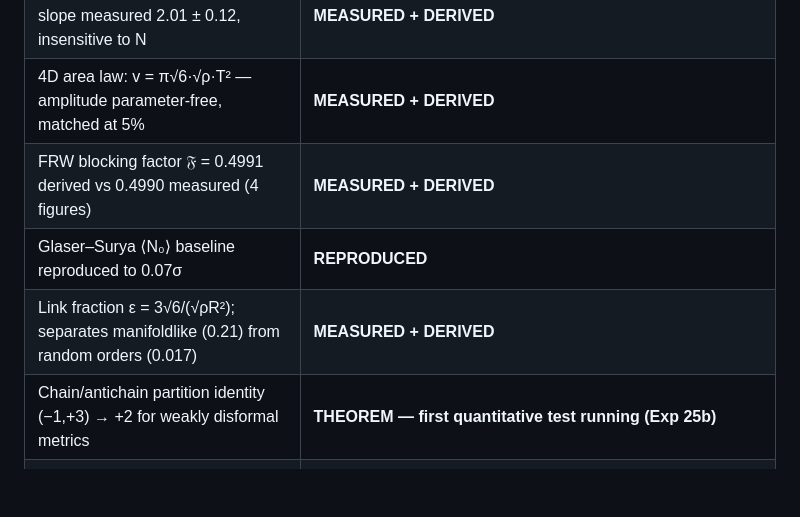
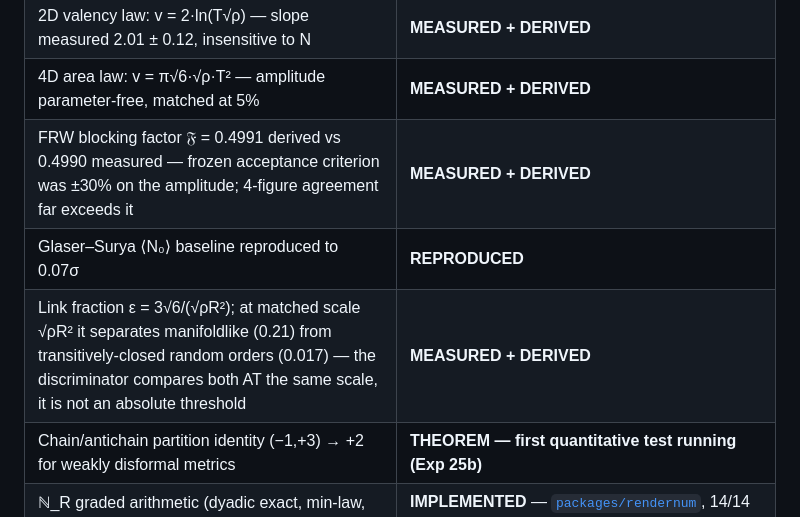
Before and after one commit to Editorenbici/rendering-universe, a Markdown page: README.md, the part around the change. Rendered like a GitHub page; blank space fills up the shorter version.

```diff
--- a/README.md
+++ b/README.md
@@ -32,9 +32,9 @@ truth: [FUNDAMENTOS.md](FUNDAMENTOS.md)):
 | Link counting reproduces the Newtonian kernel (1/r potential, Johnston normalization to 1–3%) | **MEASURED** |
 | 2D valency law: v = 2·ln(T√ρ) — slope measured 2.01 ± 0.12, insensitive to N | **MEASURED + DERIVED** |
 | 4D area law: v = π√6·√ρ·T² — amplitude parameter-free, matched at 5% | **MEASURED + DERIVED** |
-| FRW blocking factor 𝔉 = 0.4991 derived vs 0.4990 measured (4 figures) | **MEASURED + DERIVED** |
+| FRW blocking factor 𝔉 = 0.4991 derived vs 0.4990 measured — frozen acceptance criterion was ±30% on the amplitude; 4-figure agreement far exceeds it | **MEASURED + DERIVED** |
 | Glaser–Surya ⟨N₀⟩ baseline reproduced to 0.07σ | **REPRODUCED** |
-| Link fraction ε = 3√6/(√ρR²); separates manifoldlike (0.21) from random orders (0.017) | **MEASURED + DERIVED** |
+| Link fraction ε = 3√6/(√ρR²); at matched scale √ρR² it separates manifoldlike (0.21) from transitively-closed random orders (0.017) — the discriminator compares both AT the same scale, it is not an absolute threshold | **MEASURED + DERIVED** |
 | Chain/antichain partition identity (−1,+3) → +2 for weakly disformal metrics | **THEOREM — first quantitative test running (Exp 25b)** |
 | ℕ_R graded arithmetic (dyadic exact, min-law, grade-relative ∞, ⊤_R) | **IMPLEMENTED** — [`packages/rendernum`](packages/rendernum), 14/14 tests |
 | Variable-ℛ ISW sector | **REFUTED** (Exp 17b: ΔT = +0.37 ± 0.93 µK over 1454 voids; our prediction excluded at 20.7σ). Kept public, told in full — including the coordinate-frame bug we found and fixed along the way |
```
Also changed, not shown: README.es.md (+2 -2 lines).
